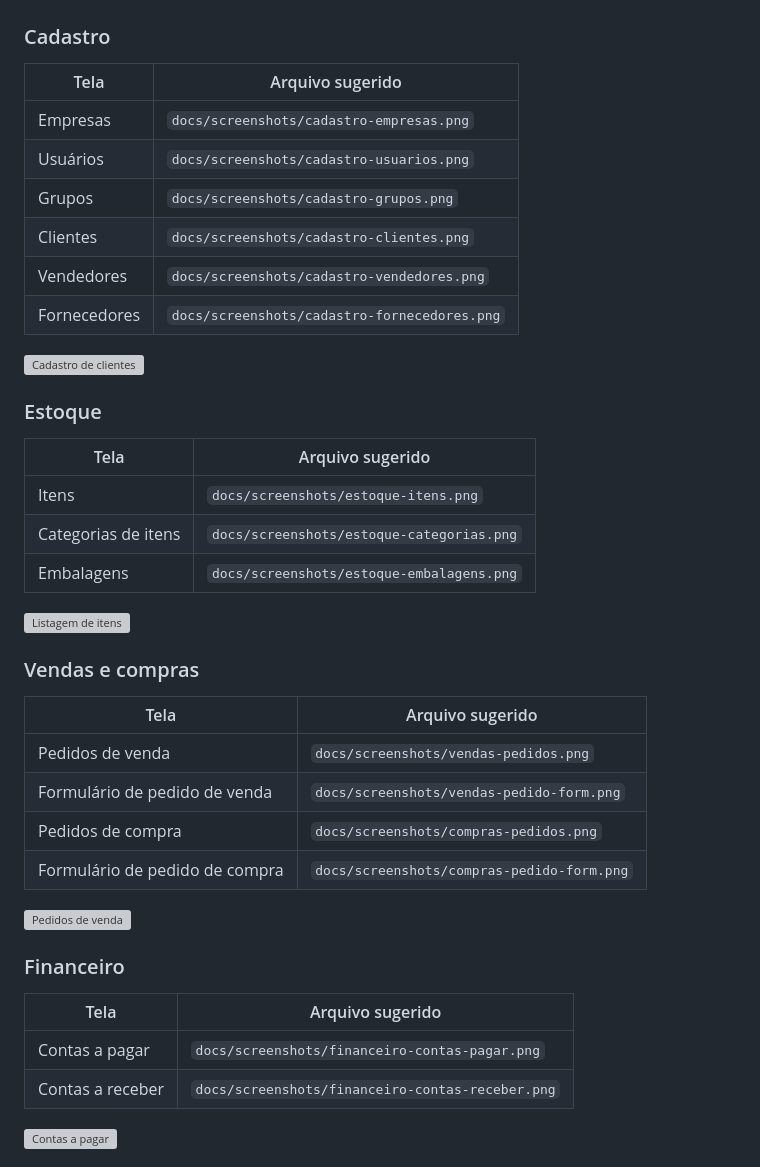
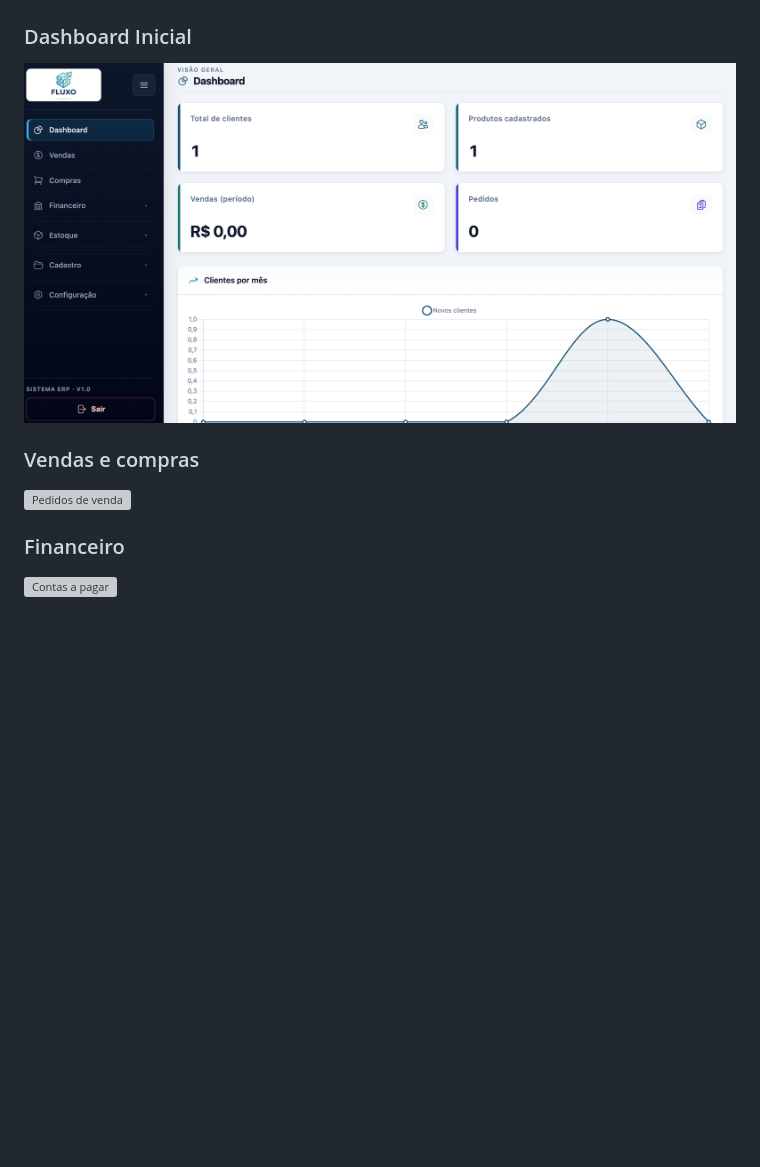
Before and after one commit to WalissonMariano/mini-erp, a Markdown page: README.md, the part around the change printed below. GitHub-like rendering; pictures changed too: docs/screenshots/dashboard.png (added); blank space fills up the shorter version; grey boxes are pictures that could not be loaded.

```diff
--- a/README.md
+++ b/README.md
@@ -24,46 +11,15 @@ Salve as imagens em `docs/screenshots/` e use o formato abaixo em cada ponto:
 
 ![Tela de login](docs/screenshots/login.png)
 
-### Cadastro
+### Dashboard Inicial
 
-| Tela | Arquivo sugerido |
-|------|------------------|
-| Empresas | `docs/screenshots/cadastro-empresas.png` |
-| Usuários | `docs/screenshots/cadastro-usuarios.png` |
-| Grupos | `docs/screenshots/cadastro-grupos.png` |
-| Clientes | `docs/screenshots/cadastro-clientes.png` |
-| Vendedores | `docs/screenshots/cadastro-vendedores.png` |
-| Fornecedores | `docs/screenshots/cadastro-fornecedores.png` |
-
-![Cadastro de clientes](docs/screenshots/cadastro-clientes.png)
-
-### Estoque
-
-| Tela | Arquivo sugerido |
-|------|------------------|
-| Itens | `docs/screenshots/estoque-itens.png` |
-| Categorias de itens | `docs/screenshots/estoque-categorias.png` |
-| Embalagens | `docs/screenshots/estoque-embalagens.png` |
-
-![Listagem de itens](docs/screenshots/estoque-itens.png)
+![Dashboard inicial](docs/screenshots/dashboard.png)
 
 ### Vendas e compras
-
-| Tela | Arquivo sugerido |
-|------|------------------|
-| Pedidos de venda | `docs/screenshots/vendas-pedidos.png` |
-| Formulário de pedido de venda | `docs/screenshots/vendas-pedido-form.png` |
-| Pedidos de compra | `docs/screenshots/compras-pedidos.png` |
-| Formulário de pedido de compra | `docs/screenshots/compras-pedido-form.png` |
 
 ![Pedidos de venda](docs/screenshots/vendas-pedidos.png)
 
 ### Financeiro
 
-| Tela | Arquivo sugerido |
-|------|------------------|
-| Contas a pagar | `docs/screenshots/financeiro-contas-pagar.png` |
-| Contas a receber | `docs/screenshots/financeiro-contas-receber.png` |
-
 ![Contas a pagar](docs/screenshots/financeiro-contas-pagar.png)
 
```
Also changed, not shown: other parts of README.md (+8 -17 lines), docs/screenshots/banner.png.
